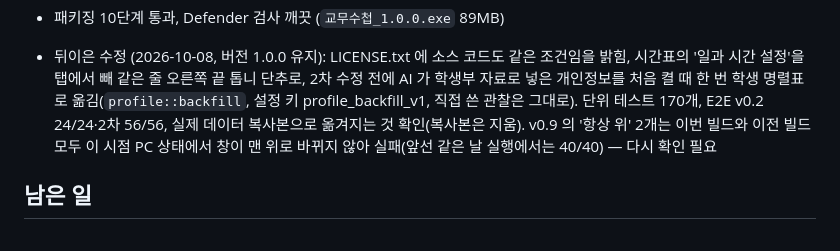
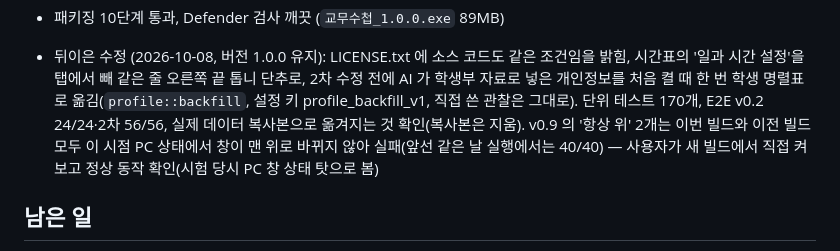
Before and after one commit to rraphop/teachers_note, a Markdown page: docs/PROGRESS.md, the part around the change. GitHub-like rendering.

Commit message:
진행 문서: 항상 위는 사용자 확인으로 정상
Co-Authored-By: Claude Opus 5.5 <noreply@anthropic.com>

```diff
--- a/docs/PROGRESS.md
+++ b/docs/PROGRESS.md
@@ -83,7 +83,7 @@
 
 - 뒤이은 수정 (2026-10-08, 버전 1.0.0 유지): LICENSE.txt 에 소스 코드도 같은 조건임을 밝힘, 시간표의 '일과 시간 설정'을 탭에서 빼 같은 줄 오른쪽 끝 톱니 단추로,
   2차 수정 전에 AI 가 학생부 자료로 넣은 개인정보를 처음 켤 때 한 번 학생 명렬표로 옮김(`profile::backfill`, 설정 키 profile_backfill_v1, 직접 쓴 관찰은 그대로).
-  단위 테스트 170개, E2E v0.2 24/24·2차 56/56, 실제 데이터 복사본으로 옮겨지는 것 확인(복사본은 지움). v0.9 의 '항상 위' 2개는 이번 빌드와 이전 빌드 모두 이 시점 PC 상태에서 창이 맨 위로 바뀌지 않아 실패(앞선 같은 날 실행에서는 40/40) — 다시 확인 필요
+  단위 테스트 170개, E2E v0.2 24/24·2차 56/56, 실제 데이터 복사본으로 옮겨지는 것 확인(복사본은 지움). v0.9 의 '항상 위' 2개는 이번 빌드와 이전 빌드 모두 이 시점 PC 상태에서 창이 맨 위로 바뀌지 않아 실패(앞선 같은 날 실행에서는 40/40) — 사용자가 새 빌드에서 직접 켜 보고 정상 동작 확인(시험 당시 PC 창 상태 탓으로 봄)
 
 ## 남은 일
 1. 기존 앱과 같은 입력으로 분류 품질 나란히 재기 — 기존 앱 목록 모델을 내려받아야 함(가장 작은 Qwen2.5 0.5B 491MB, 사용자 확인 필요). 도구: `run-eval-old.mjs`, `old-app-data.ps1`
```
